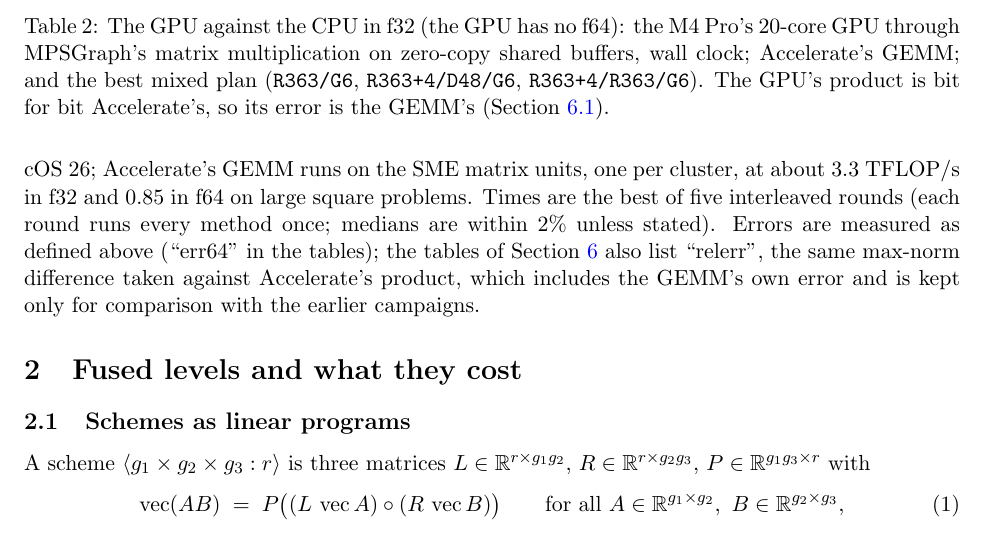
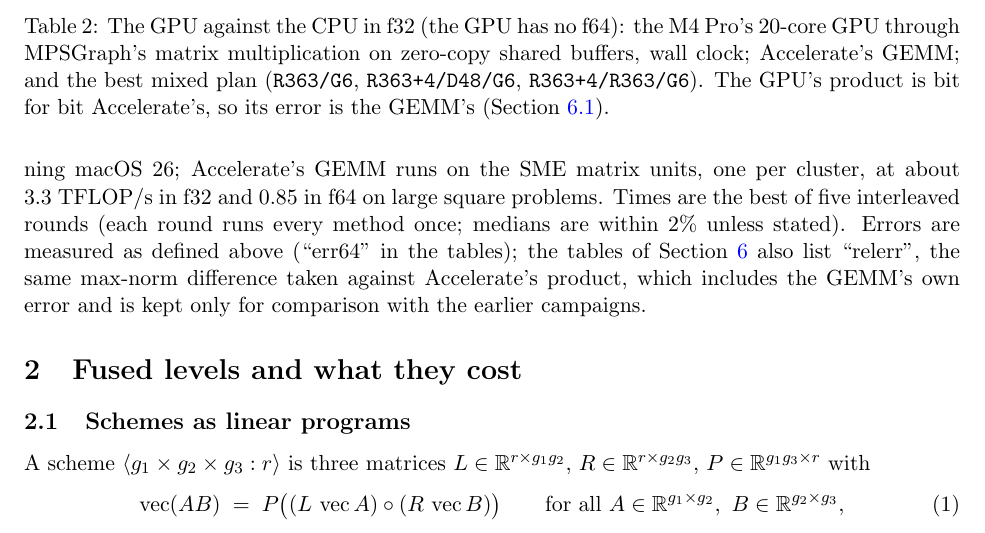
Before and after one commit to gsidebottom/logic, a LaTeX paper (doc/matmul_mixed_levels.tex): part of page 4 of 23, cut so that both start at the same text. Compiled offline with pdfLaTeX.

Commit message:
practical fmm report: no hyphenation of macOS, Accelerate, MPSGraph and PLinOpt (macOS 26 had been broken as ma-/cOS across a page boundary with a table between); Greg asked. Not pushed.
Co-Authored-By: Claude Fable 5.1 <noreply@anthropic.com>

```diff
--- a/doc/matmul_mixed_levels.tex
+++ b/doc/matmul_mixed_levels.tex
@@ -3,6 +3,7 @@
 \usepackage{amsmath,amssymb,mathtools}
 \usepackage{booktabs}
 \usepackage{float}
+\hyphenation{macOS Accelerate MPSGraph PLinOpt}
 \usepackage{array}
 \usepackage{url}
 \usepackage{xspace}
```
Also changed, not shown: doc/matmul_mixed_levels.pdf.
